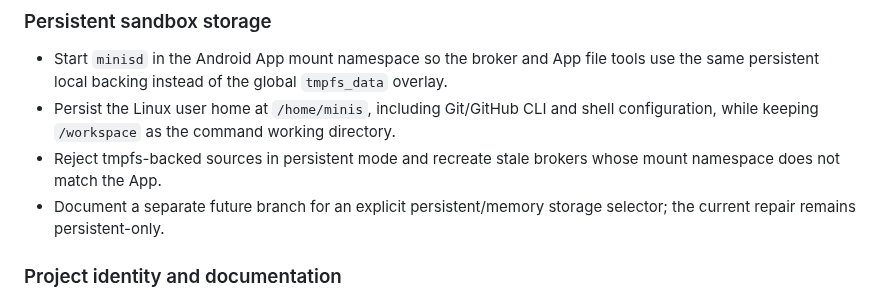
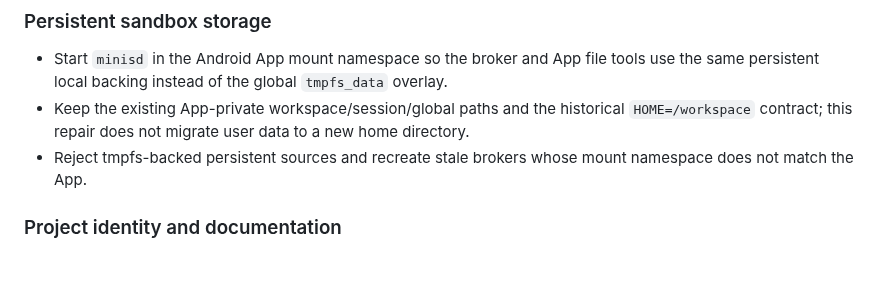
Before and after one commit to Slacker-LLC/minis-for-android, a Markdown page: CHANGELOG.md, the part around the change. GitHub-like rendering; blank space fills up the shorter version.

Commit message:
docs(#50): describe namespace-only persistence repair

```diff
--- a/CHANGELOG.md
+++ b/CHANGELOG.md
@@ -9,9 +9,8 @@ Older experimental release notes contained references to removed Web Remote, Clo
 ### Persistent sandbox storage
 
 - Start `minisd` in the Android App mount namespace so the broker and App file tools use the same persistent local backing instead of the global `tmpfs_data` overlay.
-- Persist the Linux user home at `/home/minis`, including Git/GitHub CLI and shell configuration, while keeping `/workspace` as the command working directory.
-- Reject tmpfs-backed sources in persistent mode and recreate stale brokers whose mount namespace does not match the App.
-- Document a separate future branch for an explicit persistent/memory storage selector; the current repair remains persistent-only.
+- Keep the existing App-private workspace/session/global paths and the historical `HOME=/workspace` contract; this repair does not migrate user data to a new home directory.
+- Reject tmpfs-backed persistent sources and recreate stale brokers whose mount namespace does not match the App.
 
 ### Project identity and documentation
 
```
